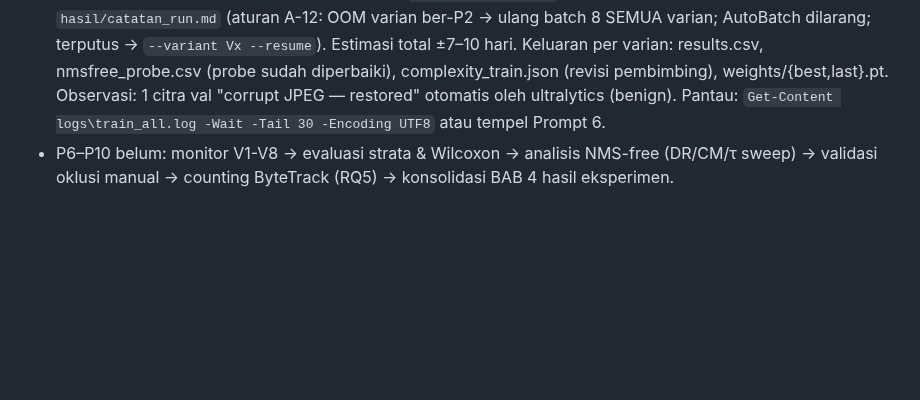
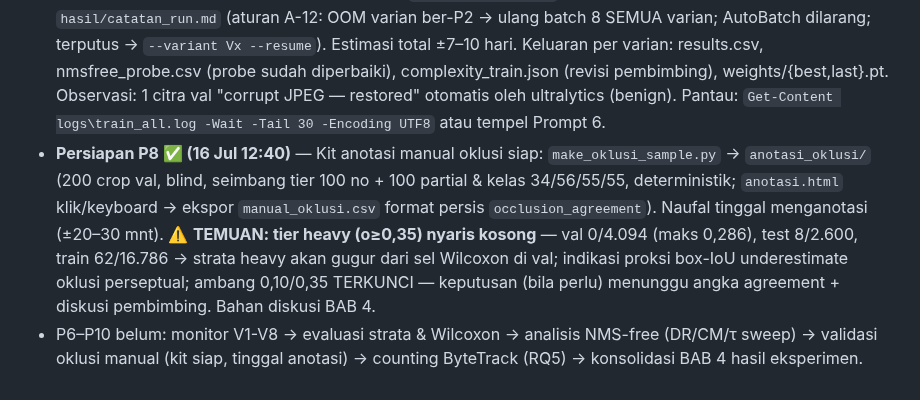
Before and after one commit to victoriavals/density-aware-yolo26-vehicle-counting, a Markdown page: CLAUDE.md, the part around the change. Rendered like a GitHub page; blank space fills up the shorter version.

Commit message:
docs: log P5 training run, supervisor-revision, and P8 occlusion-kit prep with heavy-tier finding

```diff
--- a/CLAUDE.md
+++ b/CLAUDE.md
@@ -149,4 +149,5 @@ Eksperimen mengikuti 10 prompt berurutan di `prompts_claude_code_nfl_v2.md`, **a
 - **P4 ✅ SELESAI (16 Jul; dikoreksi 16 Jul siang) — Rangkum grid.** α\*=1,0 σ\*=0,1 dilaporkan; sanity check lulus (keduanya di grid, titik interior). ⚠️ Versi pertama `hasil/grid_search.md` salah urutan ranking (rank 2–3 tertukar) & klaim pola keliru → **ditulis ulang penuh dari `results.csv`** (tabel 9 kombinasi + matriks marginal + epoch-terbaik 36–50 + interaksi diagonal). Dokumen final: `hasil/grid_search.md`.
 - **Revisi pembimbing ✅ (16 Jul 11:35, sebelum P5)** — `Prompt_Claude_Code_Update.md` diimplementasikan penuh & diverifikasi diff byte-per-byte: (1) file baru `y26_complexity.py` (Tabel 3.7: parameter/GFLOPs/ukuran/VRAM latih+inferensi/waktu latih/FPS; callback + perakit tabel `eval_out/complexity.csv`); (2) `y26_stats.py` + `rank_biserial` (Pers. 3.15) di keluaran `wilcoxon_pair`; (3) `evaluate_all.py` kolom CSV + print r; (4) `train_ablation.py` pasang `ComplexityCallback` di `train_once`. Verifikasi: sintaks OK; r=+1,000 (konsisten) / r=+0,500 (campuran). Catatan: asersi W⁺=8/W⁻=2 di skrip verifikasi prompt keliru secara matematis (|d| kembar semua → peringkat rata-rata 2,5 → W⁺=7,5/W⁻=2,5; nilai r tetap +0,5 sesuai harapan) — kode mengikuti spesifikasi fungsi yang benar. Hasil P1–P4 TIDAK berubah; efek mulai P5 (complexity_train.json per varian) & P7 (kolom effect size).
 - **P5 🔄 BERJALAN (mulai 16 Jul 2026 12:07) — Latih 8 varian (V1–V8)** berurutan (`--variant all`), α=1,0 σ=0,1 otomatis dari `dalw_best.json`, batch 16, maks 300 epoch + patience 50, seed 0, `--project` ABSOLUT. Pra-flight: GPU bebas + `test_smoke.py` T1–T4 LULUS pasca-revisi pembimbing (`logs/smoke_pre_p5.log`). V1 mulai 12:07:30, path simpan terverifikasi benar. Log: `logs/train_all.log`; batch & insiden dicatat di `hasil/catatan_run.md` (aturan A-12: OOM varian ber-P2 → ulang batch 8 SEMUA varian; AutoBatch dilarang; terputus → `--variant Vx --resume`). Estimasi total ±7–10 hari. Keluaran per varian: results.csv, nmsfree_probe.csv (probe sudah diperbaiki), complexity_train.json (revisi pembimbing), weights/{best,last}.pt. Observasi: 1 citra val "corrupt JPEG — restored" otomatis oleh ultralytics (benign). Pantau: `Get-Content logs\train_all.log -Wait -Tail 30 -Encoding UTF8` atau tempel Prompt 6.
-- P6–P10 belum: monitor V1-V8 → evaluasi strata & Wilcoxon → analisis NMS-free (DR/CM/τ sweep) → validasi oklusi manual → counting ByteTrack (RQ5) → konsolidasi BAB 4 hasil eksperimen.
+- **Persiapan P8 ✅ (16 Jul 12:40)** — Kit anotasi manual oklusi siap: `make_oklusi_sample.py` → `anotasi_oklusi/` (200 crop val, blind, seimbang tier 100 no + 100 partial & kelas 34/56/55/55, deterministik; `anotasi.html` klik/keyboard → ekspor `manual_oklusi.csv` format persis `occlusion_agreement`). Naufal tinggal menganotasi (±20–30 mnt). ⚠️ **TEMUAN: tier heavy (o≥0,35) nyaris kosong** — val 0/4.094 (maks 0,286), test 8/2.600, train 62/16.786 → strata heavy akan gugur dari sel Wilcoxon di val; indikasi proksi box-IoU underestimate oklusi perseptual; ambang 0,10/0,35 TERKUNCI — keputusan (bila perlu) menunggu angka agreement + diskusi pembimbing. Bahan diskusi BAB 4.
+- P6–P10 belum: monitor V1-V8 → evaluasi strata & Wilcoxon → analisis NMS-free (DR/CM/τ sweep) → validasi oklusi manual (kit siap, tinggal anotasi) → counting ByteTrack (RQ5) → konsolidasi BAB 4 hasil eksperimen.
```
